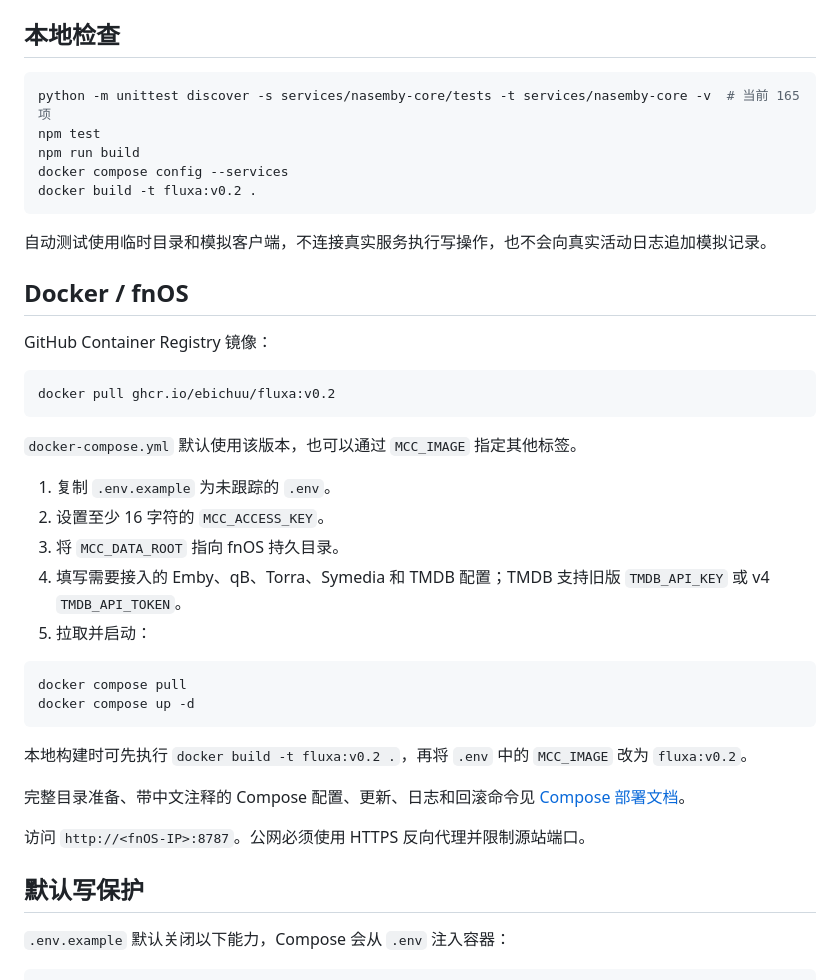
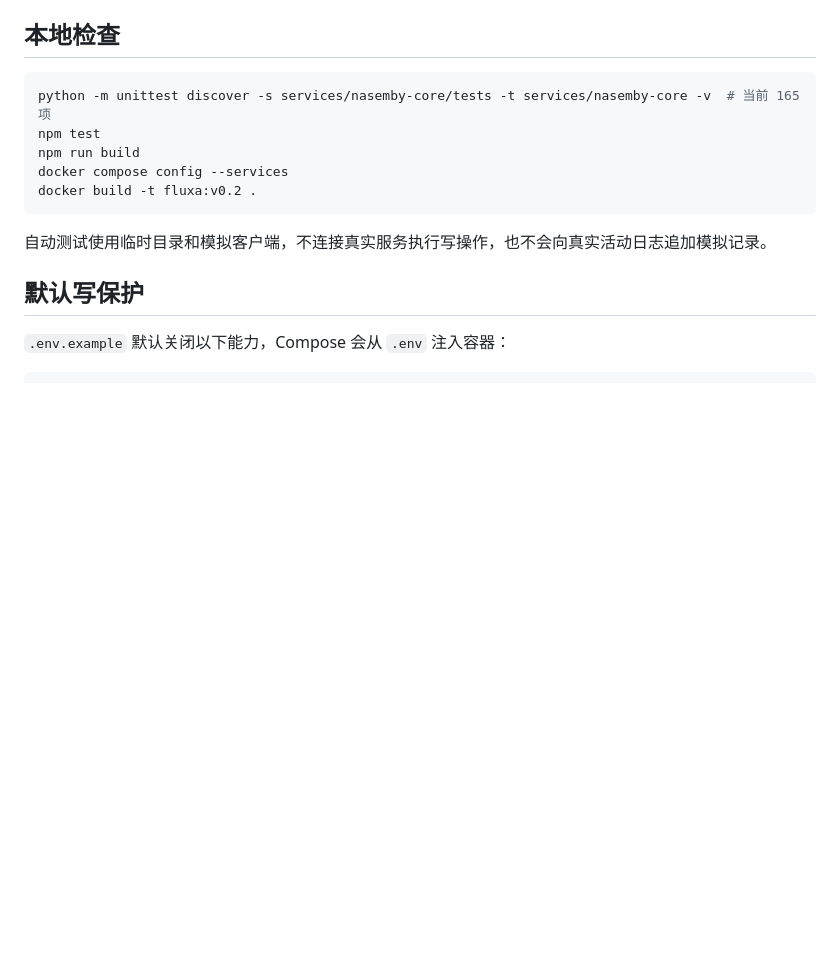
Before and after one commit to Ebichuu/Fluxa, a Markdown page: README.md, the part around one of its changes. Rendered like a GitHub page; blank space fills up the shorter version.

Commit message:
docs: make README deployment focused

````diff
--- a/README.md
+++ b/README.md
@@ -77,33 +133,6 @@ docker build -t fluxa:v0.2 .
 ```
 
 自动测试使用临时目录和模拟客户端，不连接真实服务执行写操作，也不会向真实活动日志追加模拟记录。
-
-## Docker / fnOS
-
-GitHub Container Registry 镜像：
-
-```bash
-docker pull ghcr.io/ebichuu/fluxa:v0.2
-```
-
-`docker-compose.yml` 默认使用该版本，也可以通过 `MCC_IMAGE` 指定其他标签。
-
-1. 复制 `.env.example` 为未跟踪的 `.env`。
-2. 设置至少 16 字符的 `MCC_ACCESS_KEY`。
-3. 将 `MCC_DATA_ROOT` 指向 fnOS 持久目录。
-4. 填写需要接入的 Emby、qB、Torra、Symedia 和 TMDB 配置；TMDB 支持旧版 `TMDB_API_KEY` 或 v4 `TMDB_API_TOKEN`。
-5. 拉取并启动：
-
-```bash
-docker compose pull
-docker compose up -d
-```
-
-本地构建时可先执行 `docker build -t fluxa:v0.2 .`，再将 `.env` 中的 `MCC_IMAGE` 改为 `fluxa:v0.2`。
-
-完整目录准备、带中文注释的 Compose 配置、更新、日志和回滚命令见 [Compose 部署文档](docs/DEPLOYMENT.md)。
-
-访问 `http://<fnOS-IP>:8787`。公网必须使用 HTTPS 反向代理并限制源站端口。
 
 ## 默认写保护
 
````
Also changed, not shown: other parts of README.md (+75 -19 lines), docs/V2_CLEANUP_DESIGN.md (+1 -1 lines), docs/V2_IMPLEMENTATION_PLAN.md (+1 -1 lines).
